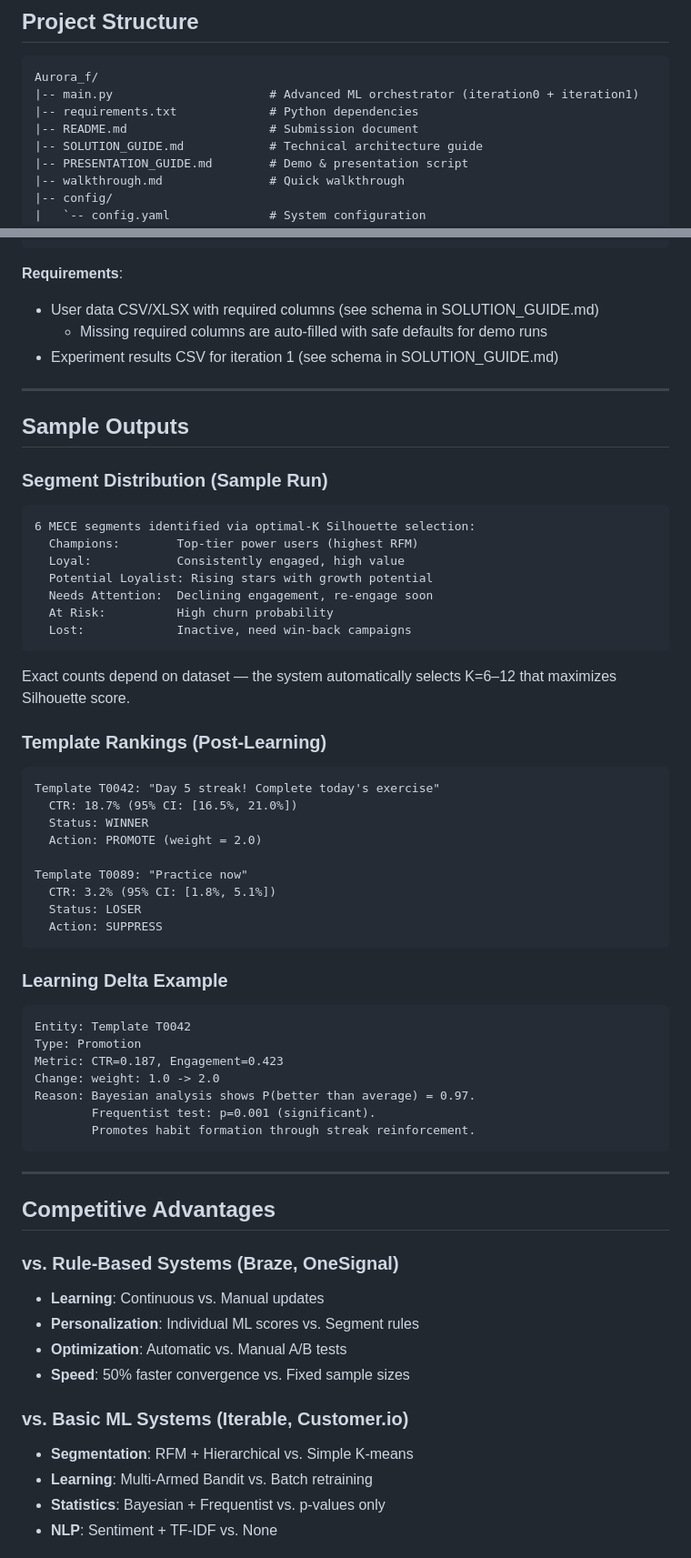
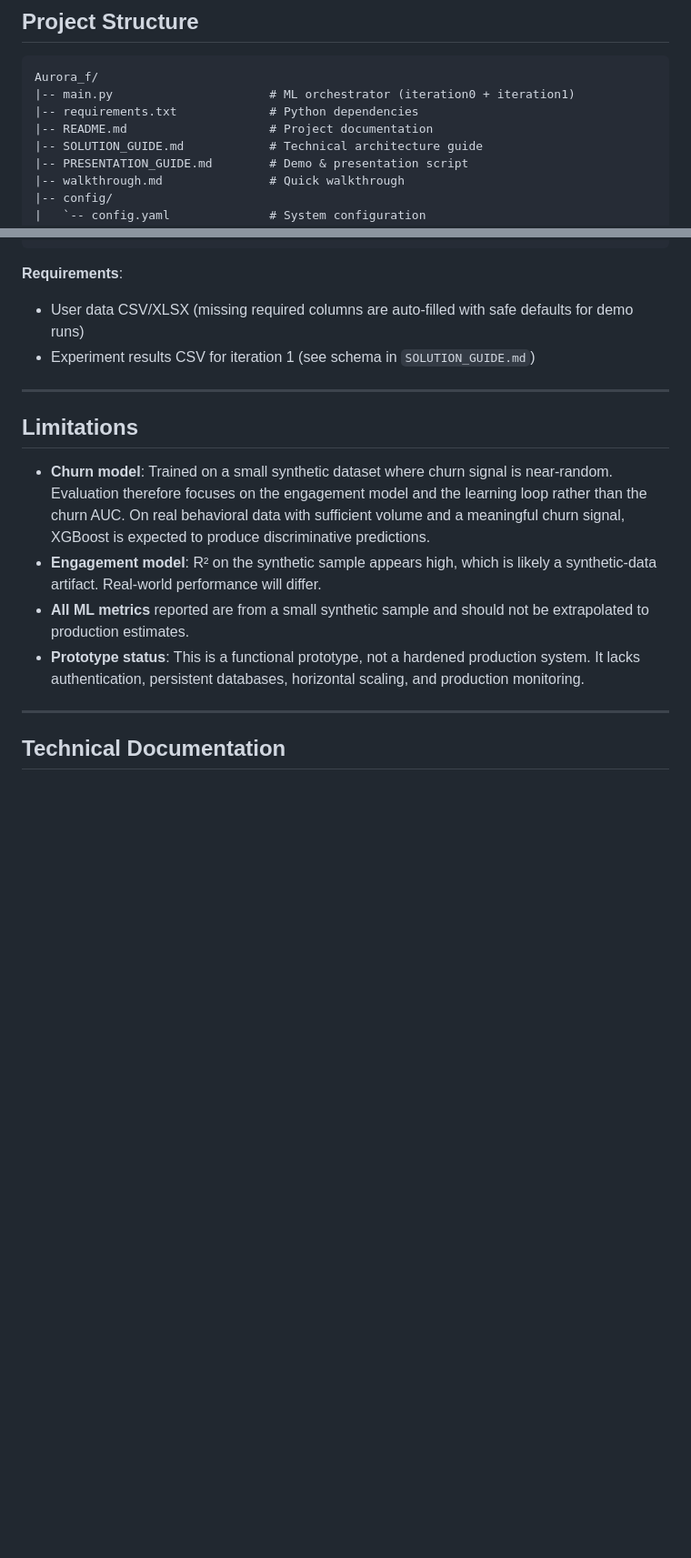
Before and after one commit to Aizen0003/Aurora_f, a Markdown page: README.md, 2 parts joined by grey strips. Shown at 91% size. GitHub-like rendering; blank space fills up the shorter version.

````diff
--- a/README.md
+++ b/README.md
@@ -127,9 +95,9 @@ OUTPUT LAYER
 
 ```
 Aurora_f/
-|-- main.py                      # Advanced ML orchestrator (iteration0 + iteration1)
+|-- main.py                      # ML orchestrator (iteration0 + iteration1)
 |-- requirements.txt             # Python dependencies
-|-- README.md                    # Submission document
+|-- README.md                    # Project documentation
 |-- SOLUTION_GUIDE.md            # Technical architecture guide
 |-- PRESENTATION_GUIDE.md        # Demo & presentation script
 |-- walkthrough.md               # Quick walkthrough
@@ -497,69 +441,19 @@ python main.py --mode iteration0 --user-data your_data.csv
 ```
 
 **Requirements**:
-- User data CSV/XLSX with required columns (see schema in SOLUTION_GUIDE.md)
-  - Missing required columns are auto-filled with safe defaults for demo runs
-- Experiment results CSV for iteration 1 (see schema in SOLUTION_GUIDE.md)
+- User data CSV/XLSX (missing required columns are auto-filled with safe defaults for demo runs)
+- Experiment results CSV for iteration 1 (see schema in `SOLUTION_GUIDE.md`)
 
 ---
 
-## Sample Outputs
+## Limitations
 
-### Segment Distribution (Sample Run)
-
-```
-6 MECE segments identified via optimal-K Silhouette selection:
-  Champions:        Top-tier power users (highest RFM)
-  Loyal:            Consistently engaged, high value
-  Potential Loyalist: Rising stars with growth potential
-  Needs Attention:  Declining engagement, re-engage soon
-  At Risk:          High churn probability
-  Lost:             Inactive, need win-back campaigns
-```
-
-Exact counts depend on dataset — the system automatically selects K=6–12 that maximizes Silhouette score.
-
-### Template Rankings (Post-Learning)
-
-```
-Template T0042: "Day 5 streak! Complete today's exercise"
-  CTR: 18.7% (95% CI: [16.5%, 21.0%])
-  Status: WINNER
-  Action: PROMOTE (weight = 2.0)
-
-Template T0089: "Practice now"
-  CTR: 3.2% (95% CI: [1.8%, 5.1%])
-  Status: LOSER
-  Action: SUPPRESS
-```
-
-### Learning Delta Example
-
-```
-Entity: Template T0042
-Type: Promotion
-Metric: CTR=0.187, Engagement=0.423
-Change: weight: 1.0 -> 2.0
-Reason: Bayesian analysis shows P(better than average) = 0.97.
-        Frequentist test: p=0.001 (significant).
-        Promotes habit formation through streak reinforcement.
-```
+- **Churn model**: Trained on a small synthetic dataset where churn signal is near-random. Evaluation therefore focuses on the engagement model and the learning loop rather than the churn AUC. On real behavioral data with sufficient volume and a meaningful churn signal, XGBoost is expected to produce discriminative predictions.
+- **Engagement model**: R² on the synthetic sample appears high, which is likely a synthetic-data artifact. Real-world performance will differ.
+- **All ML metrics** reported are from a small synthetic sample and should not be extrapolated to production estimates.
+- **Prototype status**: This is a functional prototype, not a hardened production system. It lacks authentication, persistent databases, horizontal scaling, and production monitoring.
 
 ---
 
-## Competitive Advantages
+## Technical Documentation
 
-### vs. Rule-Based Systems (Braze, OneSignal)
-
-- **Learning**: Continuous vs. Manual updates
-- **Personalization**: Individual ML scores vs. Segment rules
-- **Optimization**: Automatic vs. Manual A/B tests
-- **Speed**: 50% faster convergence vs. Fixed sample sizes
-
-### vs. Basic ML Systems (Iterable, Customer.io)
-
-- **Segmentation**: RFM + Hierarchical vs. Simple K-means
-- **Learning**: Multi-Armed Bandit vs. Batch retraining
-- **Statistics**: Bayesian + Frequentist vs. p-values only
-- **NLP**: Sentiment + TF-IDF vs. None
-
````
Also changed, not shown: other parts of README.md (+108 -192 lines).
